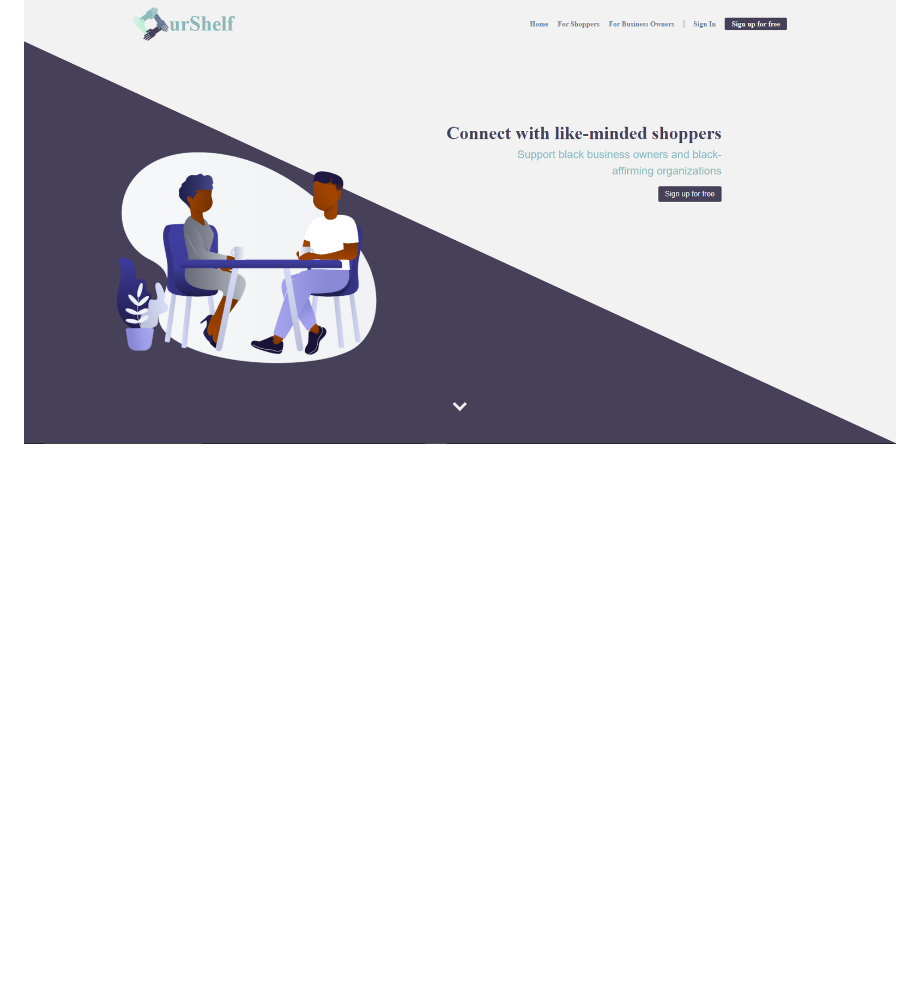
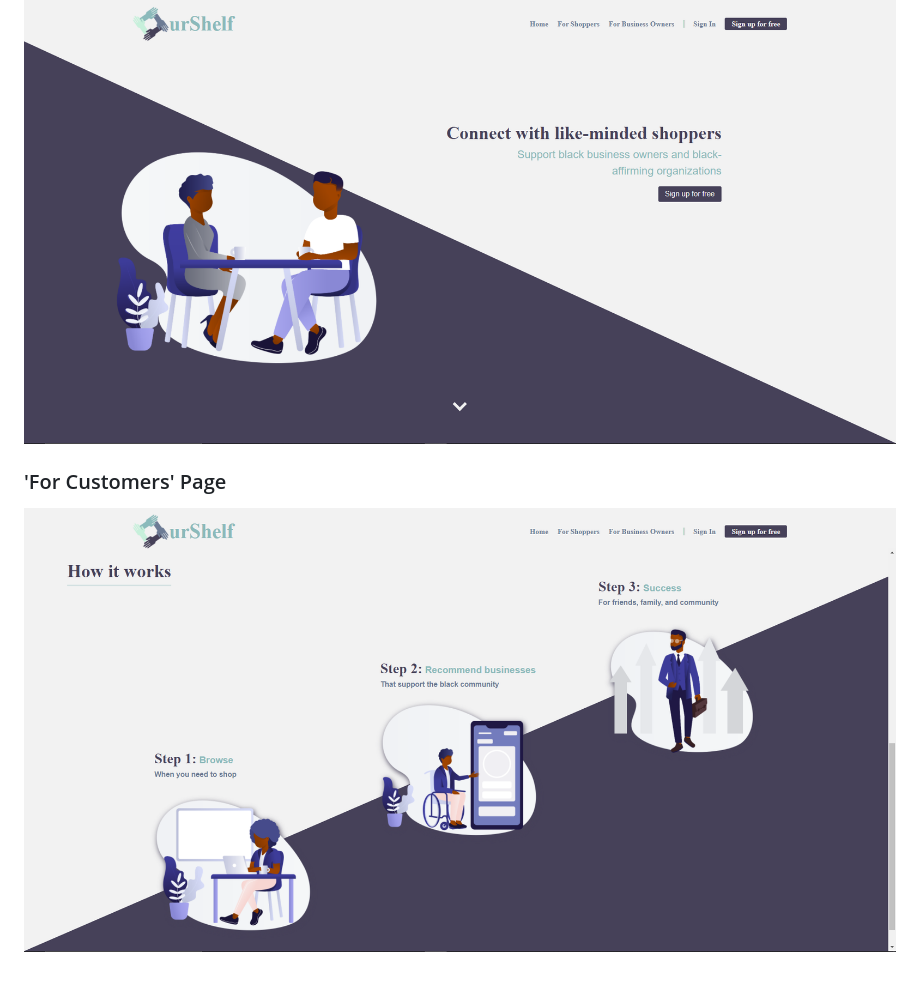
Before and after one commit to Grandclosing/OurShelf, a Markdown page: README.md, the part around the change. Drawn GitHub-style; pictures changed too: screenshots/customers_page.png (added); blank space fills up the shorter version.

```diff
--- a/README.md
+++ b/README.md
@@ -38,3 +38,7 @@ I used [GraphicSprings](https://www.graphicsprings.com/) to generate and modify
 ### Landing Page
 
 ![Landing Page Desktop](/screenshots/landing_page.png)
+
+### 'For Customers' Page
+
+![Customer Page Desktop](/screenshots/customers_page.png)
```
